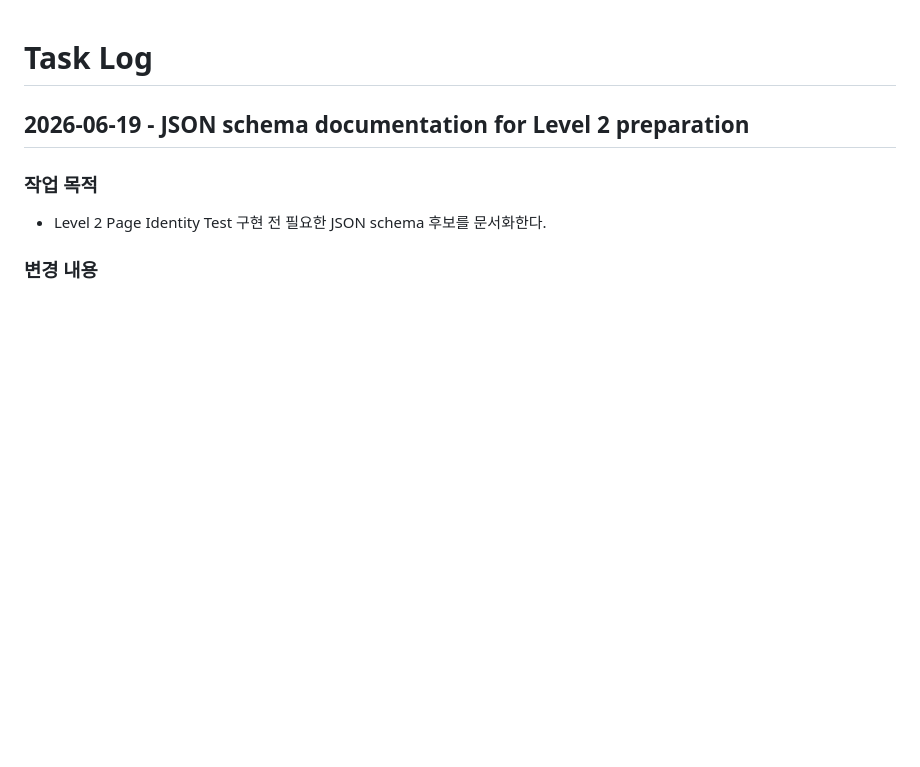
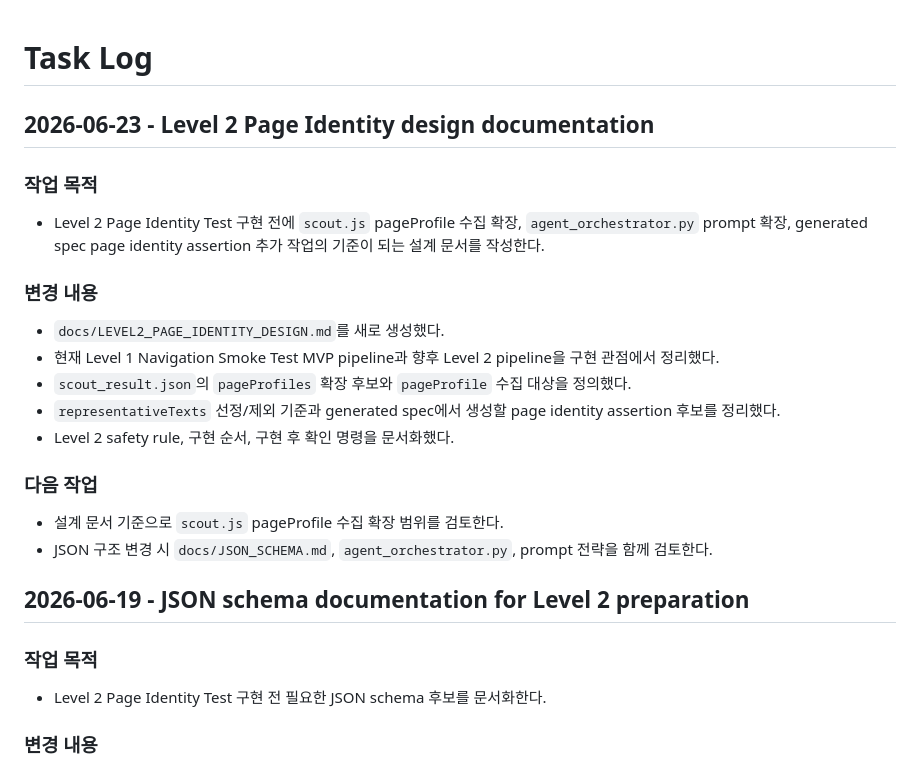
Before and after one commit to JangGeunSong/front-end-test-vendor, a Markdown page: docs/TASK_LOG.md, the part around the change. Rendered like a GitHub page; blank space fills up the shorter version.

Commit message:
docs: Level 2 Page Identity Test 구현 설계 추가

```diff
--- a/docs/TASK_LOG.md
+++ b/docs/TASK_LOG.md
@@ -1,4 +1,23 @@
 # Task Log
+
+## 2026-06-23 - Level 2 Page Identity design documentation
+
+### 작업 목적
+
+- Level 2 Page Identity Test 구현 전에 `scout.js` pageProfile 수집 확장, `agent_orchestrator.py` prompt 확장, generated spec page identity assertion 추가 작업의 기준이 되는 설계 문서를 작성한다.
+
+### 변경 내용
+
+- `docs/LEVEL2_PAGE_IDENTITY_DESIGN.md`를 새로 생성했다.
+- 현재 Level 1 Navigation Smoke Test MVP pipeline과 향후 Level 2 pipeline을 구현 관점에서 정리했다.
+- `scout_result.json`의 `pageProfiles` 확장 후보와 `pageProfile` 수집 대상을 정의했다.
+- `representativeTexts` 선정/제외 기준과 generated spec에서 생성할 page identity assertion 후보를 정리했다.
+- Level 2 safety rule, 구현 순서, 구현 후 확인 명령을 문서화했다.
+
+### 다음 작업
+
+- 설계 문서 기준으로 `scout.js` pageProfile 수집 확장 범위를 검토한다.
+- JSON 구조 변경 시 `docs/JSON_SCHEMA.md`, `agent_orchestrator.py`, prompt 전략을 함께 검토한다.
 
 ## 2026-06-19 - JSON schema documentation for Level 2 preparation
 
```
Also changed, not shown: docs/LEVEL2_PAGE_IDENTITY_DESIGN.md (added, +420 -0 lines).
